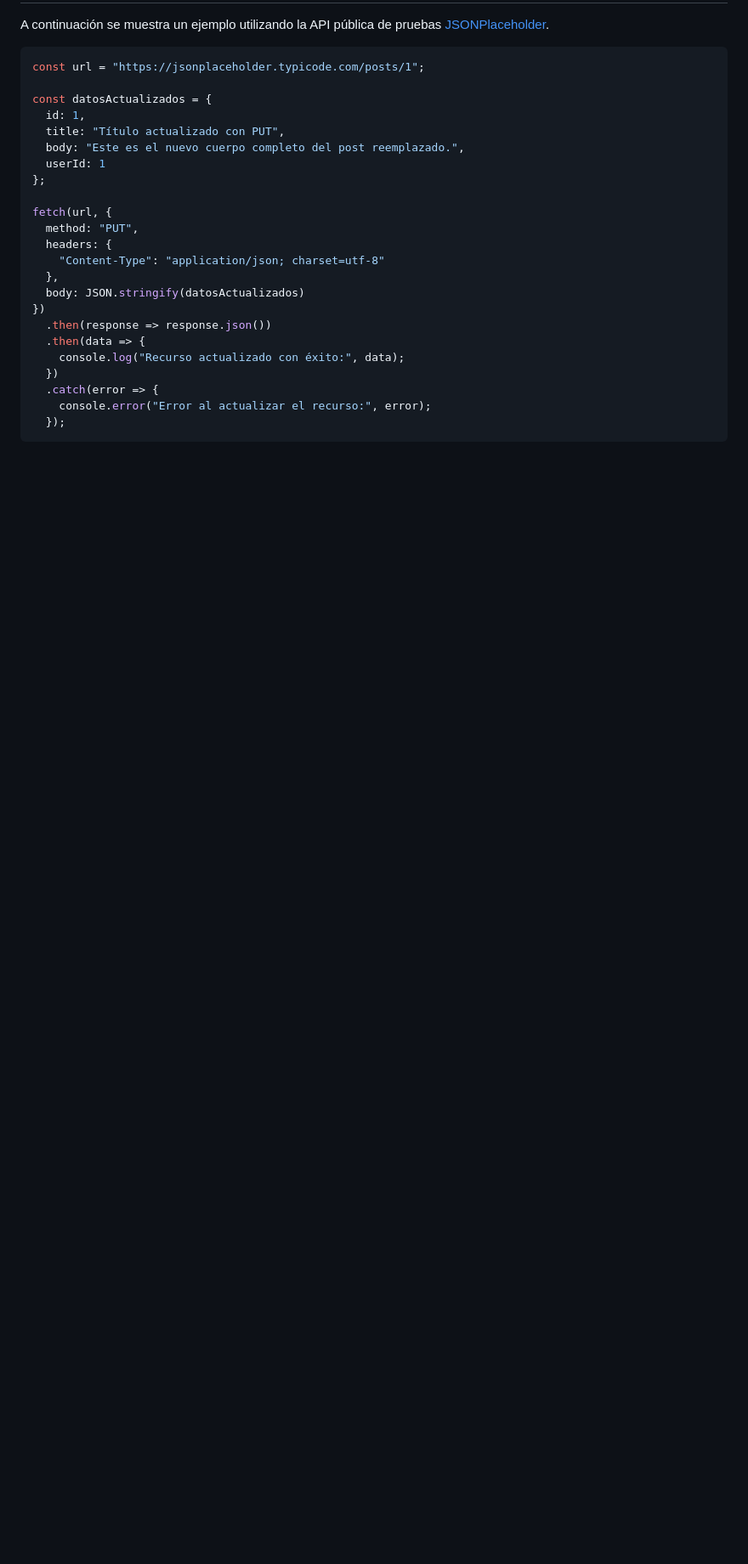
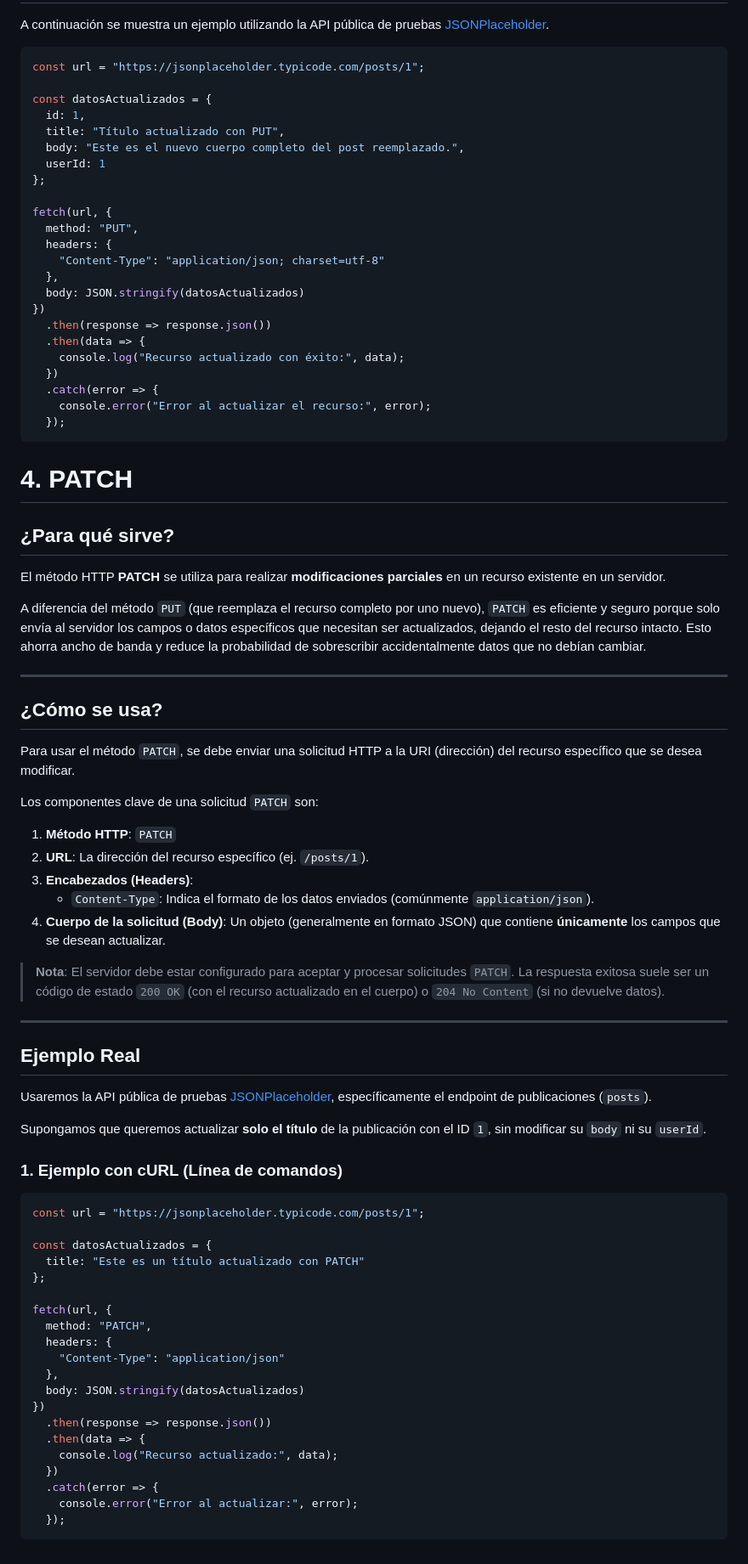
Before and after one commit to Rolandofam/negocio-rolando-aruquipa, a Markdown page: docs/metodos_http.md, the part around the change. Shown at 85% size. Rendered like a GitHub page; blank space fills up the shorter version.

Commit message:
Patch
Se adiciono al archivo metodos_http.rm, la descrpcion del metodo Patch y un ejemplo en javascript.

````diff
--- a/docs/metodos_http.md
+++ b/docs/metodos_http.md
@@ -121,3 +121,57 @@ fetch(url, {
     console.error("Error al actualizar el recurso:", error);
   });
   ```
+# 4. PATCH
+
+## ¿Para qué sirve?
+
+El método HTTP **PATCH** se utiliza para realizar **modificaciones parciales** en un recurso existente en un servidor.
+
+A diferencia del método `PUT` (que reemplaza el recurso completo por uno nuevo), `PATCH` es eficiente y seguro porque solo envía al servidor los campos o datos específicos que necesitan ser actualizados, dejando el resto del recurso intacto. Esto ahorra ancho de banda y reduce la probabilidad de sobrescribir accidentalmente datos que no debían cambiar.
+
+---
+
+## ¿Cómo se usa?
+
+Para usar el método `PATCH`, se debe enviar una solicitud HTTP a la URI (dirección) del recurso específico que se desea modificar.
+
+Los componentes clave de una solicitud `PATCH` son:
+1. **Método HTTP**: `PATCH`
+2. **URL**: La dirección del recurso específico (ej. `/posts/1`).
+3. **Encabezados (Headers)**:
+   - `Content-Type`: Indica el formato de los datos enviados (comúnmente `application/json`).
+4. **Cuerpo de la solicitud (Body)**: Un objeto (generalmente en formato JSON) que contiene **únicamente** los campos que se desean actualizar.
+
+> **Nota**: El servidor debe estar configurado para aceptar y procesar solicitudes `PATCH`. La respuesta exitosa suele ser un código de estado `200 OK` (con el recurso actualizado en el cuerpo) o `204 No Content` (si no devuelve datos).
+
+---
+
+## Ejemplo Real
+
+Usaremos la API pública de pruebas [JSONPlaceholder](https://jsonplaceholder.typicode.com/), específicamente el endpoint de publicaciones (`posts`).
+
+Supongamos que queremos actualizar **solo el título** de la publicación con el ID `1`, sin modificar su `body` ni su `userId`.
+
+### 1. Ejemplo con cURL (Línea de comandos)
+```javascript
+const url = "https://jsonplaceholder.typicode.com/posts/1";
+
+const datosActualizados = {
+  title: "Este es un título actualizado con PATCH"
+};
+
+fetch(url, {
+  method: "PATCH",
+  headers: {
+    "Content-Type": "application/json"
+  },
+  body: JSON.stringify(datosActualizados)
+})
+  .then(response => response.json())
+  .then(data => {
+    console.log("Recurso actualizado:", data);
+  })
+  .catch(error => {
+    console.error("Error al actualizar:", error);
+  });
+```
````
